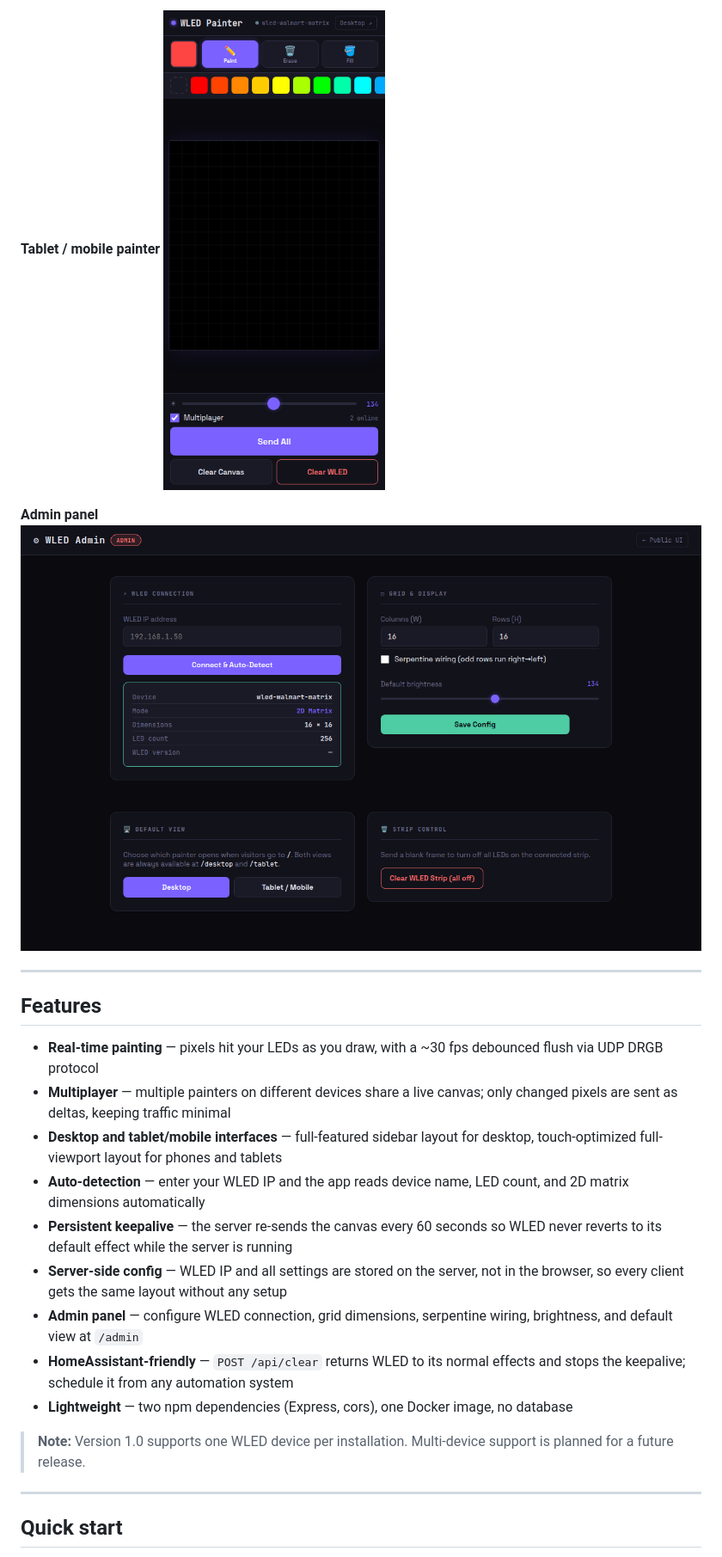
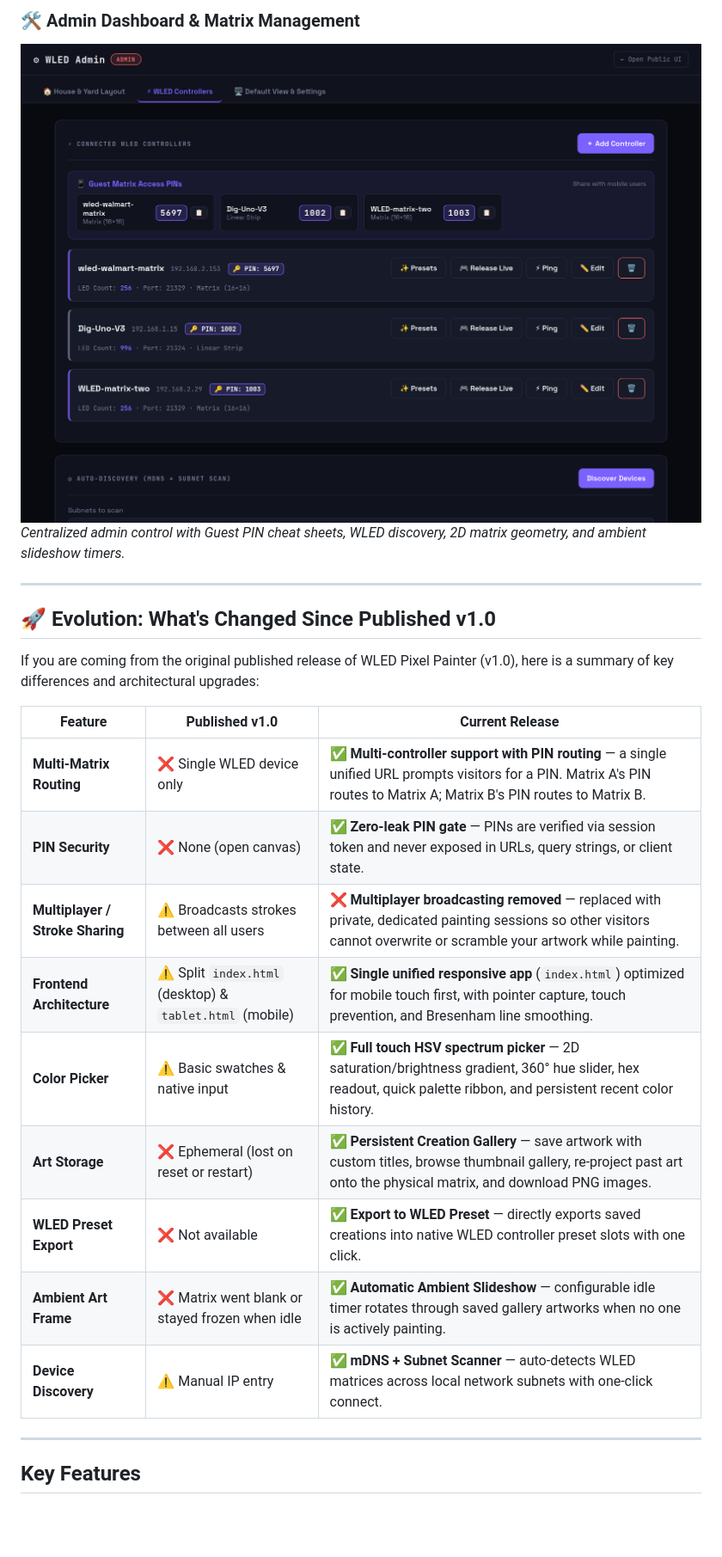
Before and after one commit to mitchsurp/WLED-Pixel-Painter, a Markdown page: README.md, the part around one of its changes. Shown at 86% size. Drawn GitHub-style; pictures changed too: docs/screenshots/admin.png, docs/screenshots/tablet.png; blank space fills up the shorter version.

```diff
--- a/README.md
+++ b/README.md
@@ -11,27 +15,27 @@ A self-hosted, browser-based pixel editor for WLED-powered LED matrices and stri
 
-**Tablet / mobile painter**
-![Tablet painter](docs/screenshots/tablet.png)
-
-**Admin panel**
-![Admin panel](docs/screenshots/admin.png)
+### 🛠️ Admin Dashboard & Matrix Management
+![Admin Dashboard](docs/screenshots/admin.png)
+*Centralized admin control with Guest PIN cheat sheets, WLED discovery, 2D matrix geometry, and ambient slideshow timers.*
 
 ---
 
-## Features
+## 🚀 Evolution: What's Changed Since Published v1.0
 
-- **Real-time painting** — pixels hit your LEDs as you draw, with a ~30 fps debounced flush via UDP DRGB protocol
-- **Multiplayer** — multiple painters on different devices share a live canvas; only changed pixels are sent as deltas, keeping traffic minimal
-- **Desktop and tablet/mobile interfaces** — full-featured sidebar layout for desktop, touch-optimized full-viewport layout for phones and tablets
-- **Auto-detection** — enter your WLED IP and the app reads device name, LED count, and 2D matrix dimensions automatically
-- **Persistent keepalive** — the server re-sends the canvas every 60 seconds so WLED never reverts to its default effect while the server is running
-- **Server-side config** — WLED IP and all settings are stored on the server, not in the browser, so every client gets the same layout without any setup
-- **Admin panel** — configure WLED connection, grid dimensions, serpentine wiring, brightness, and default view at `/admin`
-- **HomeAssistant-friendly** — `POST /api/clear` returns WLED to its normal effects and stops the keepalive; schedule it from any automation system
-- **Lightweight** — two npm dependencies (Express, cors), one Docker image, no database
+If you are coming from the original published release of WLED Pixel Painter (v1.0), here is a summary of key differences and architectural upgrades:
 
-> **Note:** Version 1.0 supports one WLED device per installation. Multi-device support is planned for a future release.
+| Feature | Published v1.0 | Current Release |
+|---|---|---|
+| **Multi-Matrix Routing** | ❌ Single WLED device only | ✅ **Multi-controller support with PIN routing** — a single unified URL prompts visitors for a PIN. Matrix A's PIN routes to Matrix A; Matrix B's PIN routes to Matrix B. |
+| **PIN Security** | ❌ None (open canvas) | ✅ **Zero-leak PIN gate** — PINs are verified via session token and never exposed in URLs, query strings, or client state. |
+| **Multiplayer / Stroke Sharing** | ⚠️ Broadcasts strokes between all users | ❌ **Multiplayer broadcasting removed** — replaced with private, dedicated painting sessions so other visitors cannot overwrite or scramble your artwork while painting. |
+| **Frontend Architecture** | ⚠️ Split `index.html` (desktop) & `tablet.html` (mobile) | ✅ **Single unified responsive app** (`index.html`) optimized for mobile touch first, with pointer capture, touch prevention, and Bresenham line smoothing. |
+| **Color Picker** | ⚠️ Basic swatches & native input | ✅ **Full touch HSV spectrum picker** — 2D saturation/brightness gradient, 360° hue slider, hex readout, quick palette ribbon, and persistent recent color history. |
+| **Art Storage** | ❌ Ephemeral (lost on reset or restart) | ✅ **Persistent Creation Gallery** — save artwork with custom titles, browse thumbnail gallery, re-project past art onto the physical matrix, and download PNG images. |
+| **WLED Preset Export** | ❌ Not available | ✅ **Export to WLED Preset** — directly exports saved creations into native WLED controller preset slots with one click. |
+| **Ambient Art Frame** | ❌ Matrix went blank or stayed frozen when idle | ✅ **Automatic Ambient Slideshow** — configurable idle timer rotates through saved gallery artworks when no one is actively painting. |
+| **Device Discovery** | ⚠️ Manual IP entry | ✅ **mDNS + Subnet Scanner** — auto-detects WLED matrices across local network subnets with one-click connect. |
 
 ---
 
-## Quick start
+## Key Features
 
```
Also changed, not shown: other parts of README.md (+88 -173 lines), docs/screenshots/desktop.png, docs/screenshots/gallery.png (added), docs/screenshots/mobile.png (added), docs/screenshots/pin_gate.png (added), 10 other files.
